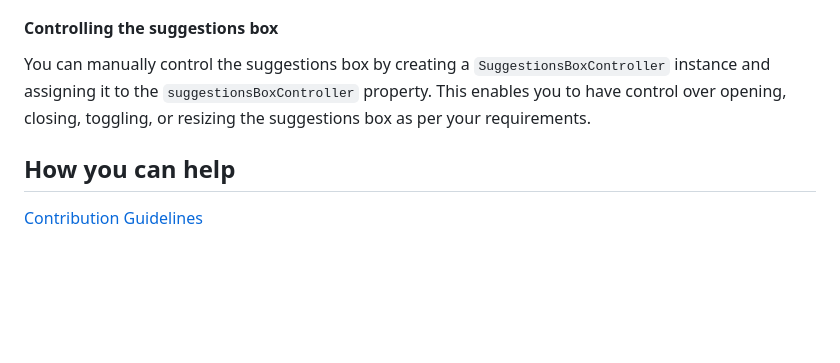
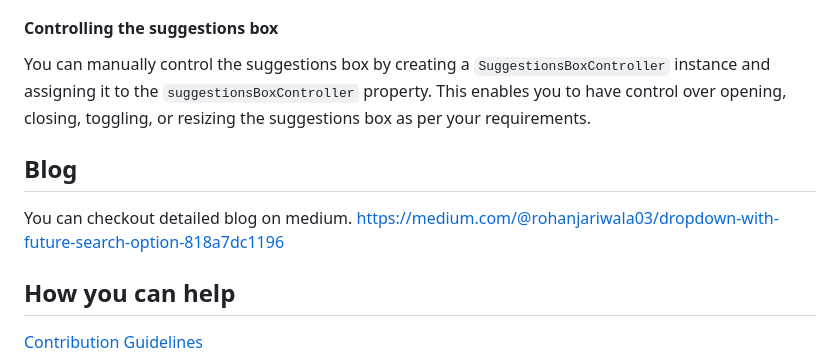
Before and after one commit to rohanjariwala03/drop_down_search_field, a Markdown page: README.md, the part around the change. Rendered like a GitHub page; blank space fills up the shorter version.

Commit message:
medium link added

```diff
--- a/README.md
+++ b/README.md
@@ -335,5 +335,9 @@ You can manually control the suggestions box by creating a `SuggestionsBoxContro
 assigning it to the `suggestionsBoxController` property. This enables you to have control over opening,
 closing, toggling, or resizing the suggestions box as per your requirements.
 
+## Blog
+You can checkout detailed blog on medium.
+https://medium.com/@rohanjariwala03/dropdown-with-future-search-option-818a7dc1196
+
 ## How you can help
 [Contribution Guidelines](https://github.com/rohanjariwala03/drop_down_search_field/blob/master/CONTRIBUTING.md)
```
